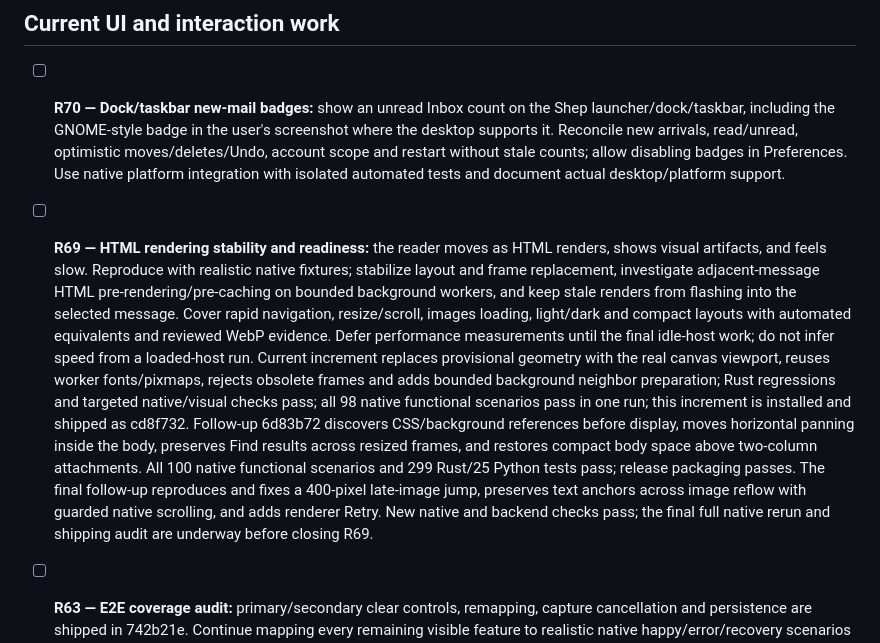
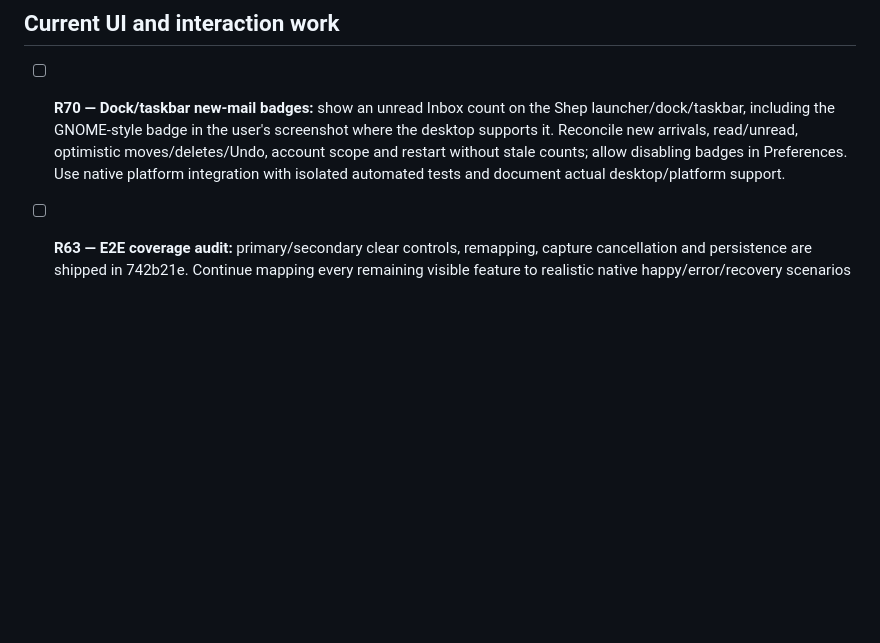
Before and after one commit to sam-ruff/shep.so, a Markdown page: TODO.md, the part around the change. GitHub-like rendering; blank space fills up the shorter version.

Commit message:
docs: record verified image reflow delivery

```diff
--- a/TODO.md
+++ b/TODO.md
@@ -5,9 +5,6 @@ Active requests from this chat. Add new requests here immediately, including cor
 ## Current UI and interaction work
 
 - [ ] **R70 — Dock/taskbar new-mail badges:** show an unread Inbox count on the Shep launcher/dock/taskbar, including the GNOME-style badge in the user's screenshot where the desktop supports it. Reconcile new arrivals, read/unread, optimistic moves/deletes/Undo, account scope and restart without stale counts; allow disabling badges in Preferences. Use native platform integration with isolated automated tests and document actual desktop/platform support.
-
-- [ ] **R69 — HTML rendering stability and readiness:** the reader moves as HTML renders, shows visual artifacts, and feels slow. Reproduce with realistic native fixtures; stabilize layout and frame replacement, investigate adjacent-message HTML pre-rendering/pre-caching on bounded background workers, and keep stale renders from flashing into the selected message. Cover rapid navigation, resize/scroll, images loading, light/dark and compact layouts with automated equivalents and reviewed WebP evidence. Defer performance measurements until the final idle-host work; do not infer speed from a loaded-host run.
-  Current increment replaces provisional geometry with the real canvas viewport, reuses worker fonts/pixmaps, rejects obsolete frames and adds bounded background neighbor preparation; Rust regressions and targeted native/visual checks pass; all 98 native functional scenarios pass in one run; this increment is installed and shipped as cd8f732. Follow-up 6d83b72 discovers CSS/background references before display, moves horizontal panning inside the body, preserves Find results across resized frames, and restores compact body space above two-column attachments. All 100 native functional scenarios and 299 Rust/25 Python tests pass; release packaging passes. The final follow-up reproduces and fixes a 400-pixel late-image jump, preserves text anchors across image reflow with guarded native scrolling, and adds renderer Retry. New native and backend checks pass; the final full native rerun and shipping audit are underway before closing R69.
 
 - [ ] **R63 — E2E coverage audit:** primary/secondary clear controls, remapping, capture cancellation and persistence are shipped in 742b21e. Continue mapping every remaining visible feature to realistic native happy/error/recovery scenarios as the TODO features land; complete a final functionality-path coverage audit.
 
```
Also changed, not shown: docs/COMPLETION.md (+5 -0 lines), docs/REQUEST_AUDIT.md (+1 -1 lines).
